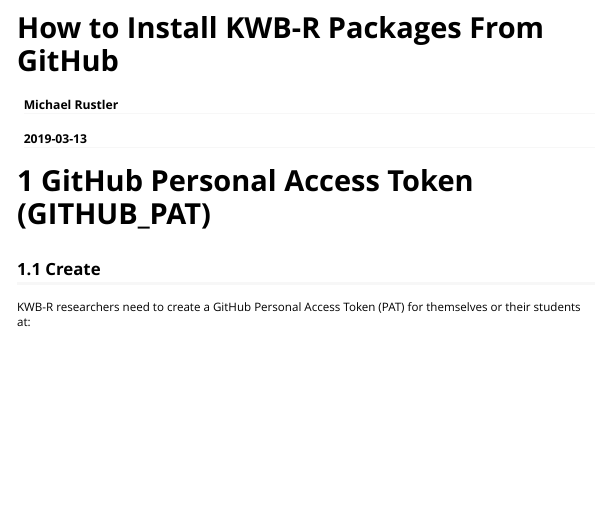
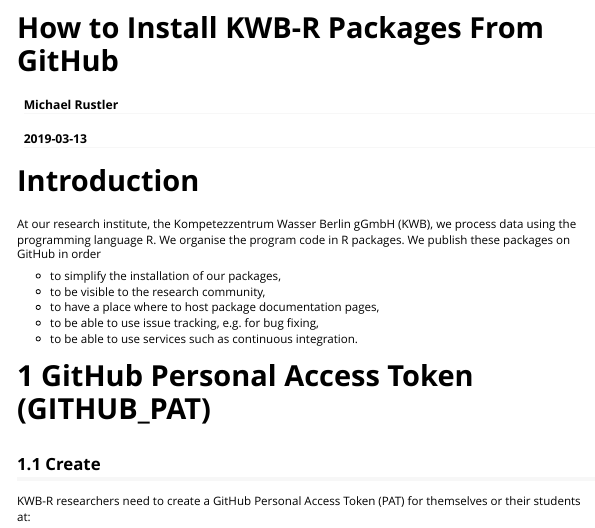
Before and after one commit to KWB-R/kwb.pkgbuild, an R Markdown document (vignettes/install.Rmd): the page in a window 1100 px wide, from its top. Rendered offline with R 4.5, knitr and Pandoc, with nearby package versions.

Commit message:
Add introduction to vignette "install.Rmd"

````diff
--- a/vignettes/install.Rmd
+++ b/vignettes/install.Rmd
@@ -16,6 +16,18 @@
   comment = "#>"
 )
 ```
+
+# Introduction
+
+At our research institute, the Kompetezzentrum Wasser Berlin gGmbH (KWB), we
+process data using the programming language R. We organise the program code in
+R packages. We publish these packages on GitHub in order
+
+- to simplify the installation of our packages,
+- to be visible to the research community,
+- to have a place where to host package documentation pages,
+- to be able to use issue tracking, e.g. for bug fixing,
+- to be able to use services such as continuous integration.
 
 # 1 GitHub Personal Access Token (GITHUB_PAT)
 
````
